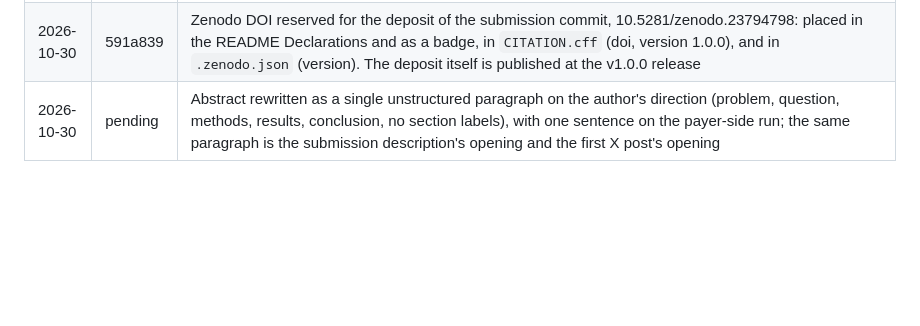
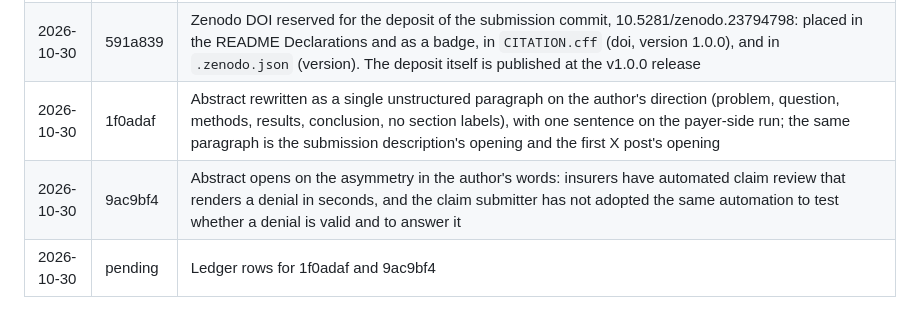
Before and after one commit to jamesrosing/your-procedure-is-denied, a Markdown page: NEW-WORK.md, the part around the change. Drawn GitHub-style; blank space fills up the shorter version.

Commit message:
Ledger rows for the two abstract commits

```diff
--- a/NEW-WORK.md
+++ b/NEW-WORK.md
@@ -133,4 +133,6 @@ Every commit made during the event, oldest first. A commit's hash is recorded by
 | 2026-10-29 | 4480204 | The other chair (`build/src/harness.ts --side payer`): the same contract, the same gate, and the same chart asked for the plan's written claim determination instead of the physician's appeal, so the gate's claim to take no side can be measured. `INSTRUCTIONS_PAYER` (and its agentic variant) reuses the physician block's CARC reference; warranted means the denial stands; `expectedFor` inverts the appeal key; results carry `side`, the file name carries `-payer`, and the default output directory is `results/payer/`, which the viewer and the build log never read. No run committed yet; a six-case probe was read first. 5 tests, 169 total |
 | 2026-10-29 | 73d29bd | Payer-side runs kept (`build/results/payer/`, three files, chart in prompt, effort low, gate v1.4): muse-wonder-1.0 50 of 50 (declined to deny all 30 supporting records, verified determinations for all 20 failing ones); muse-spark-1.3 49 of 50 (one determination against a supporting record, case-036, six verified sentences reading visit 6 of 6 as not six consecutive months); Muse Spark Open 48 of 50 (two blocks on exclusion cases, one of them the only fabricated quote in any full run, plan-document language the model was never given, refuted by the gate). Every disagreement read before the commit; a six-case probe (not kept) had muse-spark-1.3 set the denial flag on case-001 and write six sentences that support the care, which the gate passed. `build/scripts/build-log.ts` generates Table 4 from `results/payer/` between the results markers, labeled post hoc; README 2.1, 2.7, Results, and 4.3 carry the method, the numbers, and the reading |
 | 2026-10-30 | 591a839 | Zenodo DOI reserved for the deposit of the submission commit, 10.5281/zenodo.23794798: placed in the README Declarations and as a badge, in `CITATION.cff` (doi, version 1.0.0), and in `.zenodo.json` (version). The deposit itself is published at the v1.0.0 release |
-| 2026-10-30 | pending | Abstract rewritten as a single unstructured paragraph on the author's direction (problem, question, methods, results, conclusion, no section labels), with one sentence on the payer-side run; the same paragraph is the submission description's opening and the first X post's opening |
+| 2026-10-30 | 1f0adaf | Abstract rewritten as a single unstructured paragraph on the author's direction (problem, question, methods, results, conclusion, no section labels), with one sentence on the payer-side run; the same paragraph is the submission description's opening and the first X post's opening |
+| 2026-10-30 | 9ac9bf4 | Abstract opens on the asymmetry in the author's words: insurers have automated claim review that renders a denial in seconds, and the claim submitter has not adopted the same automation to test whether a denial is valid and to answer it |
+| 2026-10-30 | pending | Ledger rows for 1f0adaf and 9ac9bf4 |
```
